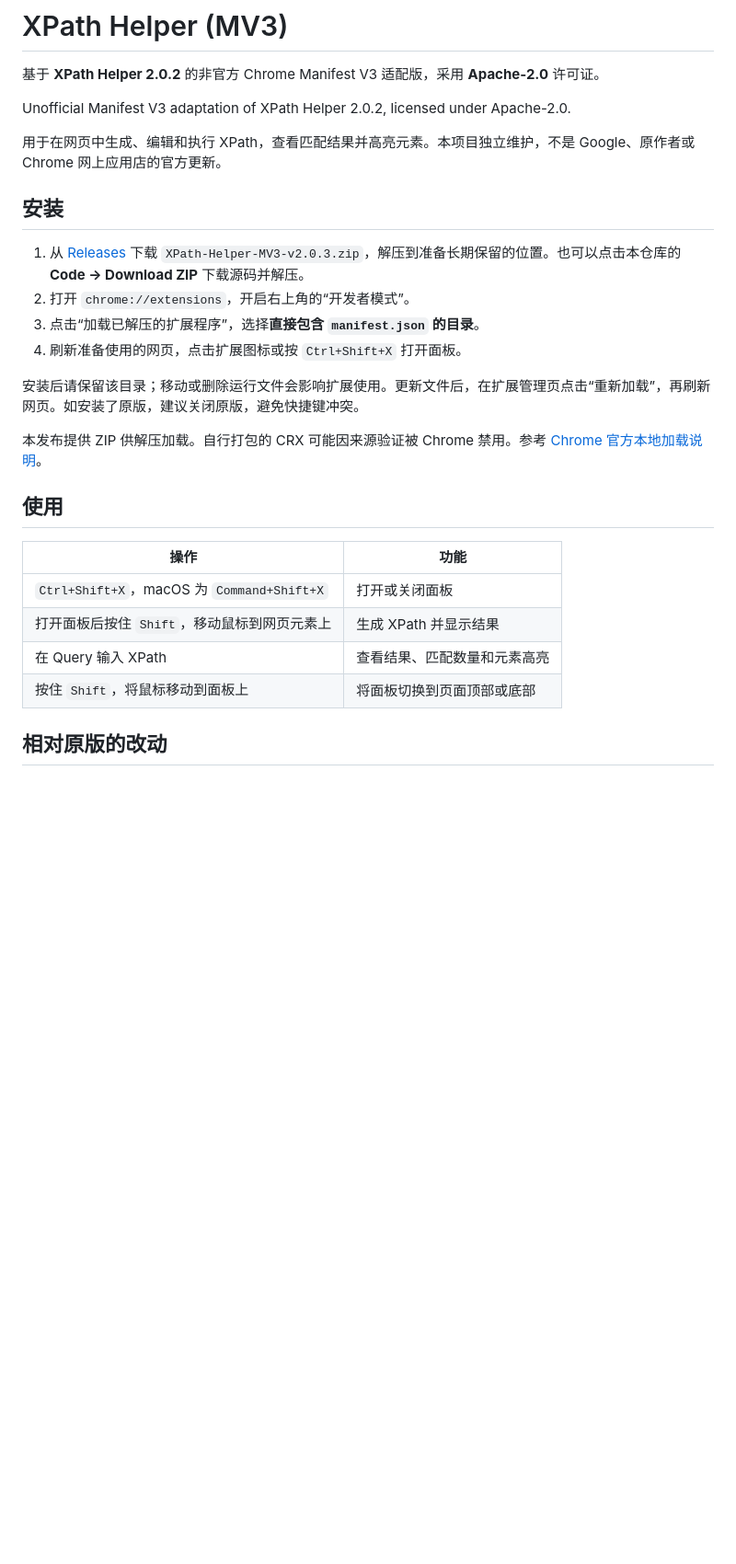
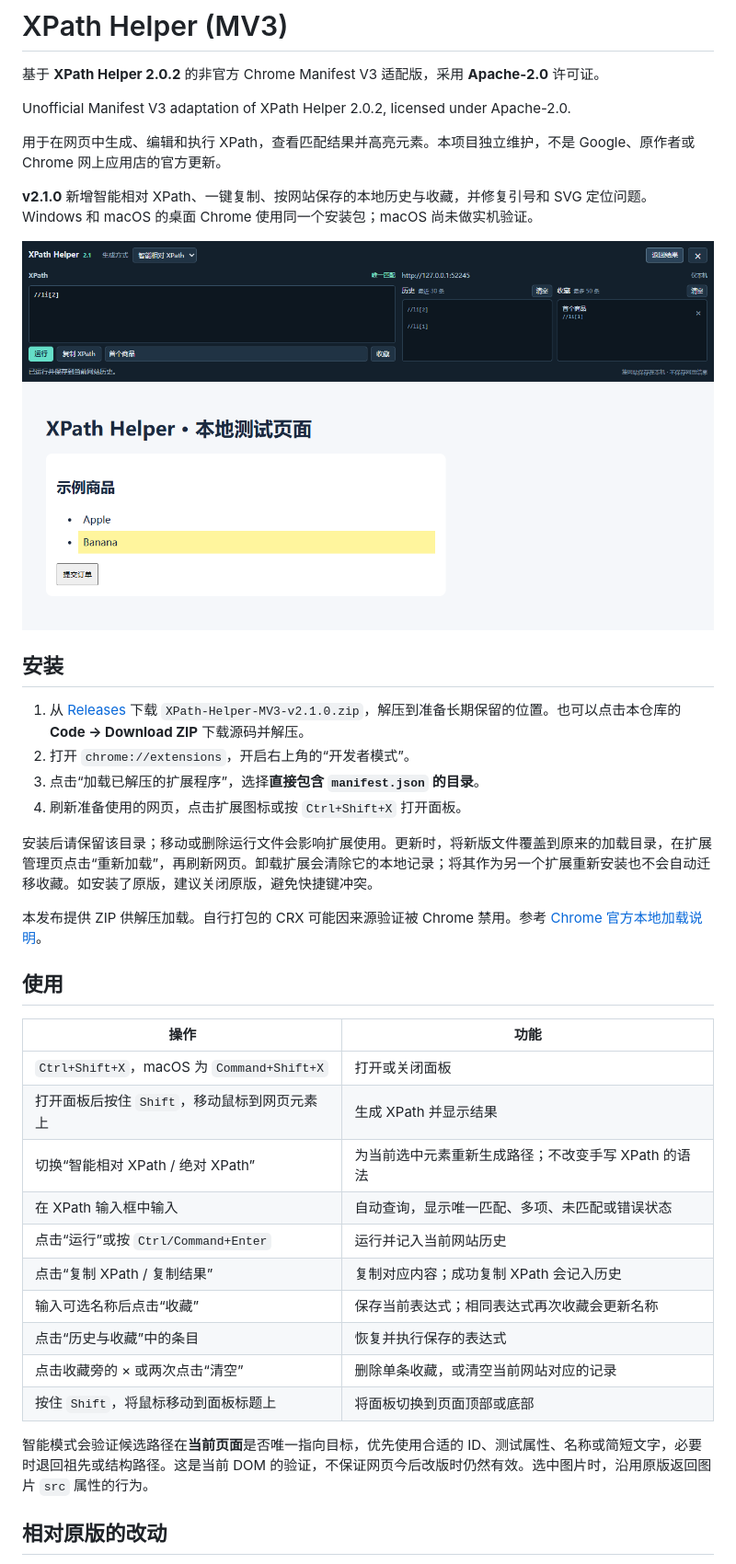
Before and after one commit to 123wss-q/xpath-helper-mv3, a Markdown page: README.md, the part around one of its changes. Shown at 92% size. GitHub-like rendering; pictures changed too: docs/preview.png (added); blank space fills up the shorter version.

Commit message:
Add smart XPath and local query history in v2.1.0

```diff
--- a/README.md
+++ b/README.md
@@ -6,14 +6,18 @@ Unofficial Manifest V3 adaptation of XPath Helper 2.0.2, licensed under Apache-2
 
 用于在网页中生成、编辑和执行 XPath，查看匹配结果并高亮元素。本项目独立维护，不是 Google、原作者或 Chrome 网上应用店的官方更新。
 
+**v2.1.0** 新增智能相对 XPath、一键复制、按网站保存的本地历史与收藏，并修复引号和 SVG 定位问题。Windows 和 macOS 的桌面 Chrome 使用同一个安装包；macOS 尚未做实机验证。
+
+![v2.1 查询面板和本地历史收藏，使用本地示例页面](docs/preview.png)
+
 ## 安装
 
-1. 从 [Releases](https://github.com/123wss-q/xpath-helper-mv3/releases) 下载 `XPath-Helper-MV3-v2.0.3.zip`，解压到准备长期保留的位置。也可以点击本仓库的 **Code → Download ZIP** 下载源码并解压。
+1. 从 [Releases](https://github.com/123wss-q/xpath-helper-mv3/releases) 下载 `XPath-Helper-MV3-v2.1.0.zip`，解压到准备长期保留的位置。也可以点击本仓库的 **Code → Download ZIP** 下载源码并解压。
 2. 打开 `chrome://extensions`，开启右上角的“开发者模式”。
 3. 点击“加载已解压的扩展程序”，选择**直接包含 `manifest.json` 的目录**。
 4. 刷新准备使用的网页，点击扩展图标或按 `Ctrl+Shift+X` 打开面板。
 
-安装后请保留该目录；移动或删除运行文件会影响扩展使用。更新文件后，在扩展管理页点击“重新加载”，再刷新网页。如安装了原版，建议关闭原版，避免快捷键冲突。
+安装后请保留该目录；移动或删除运行文件会影响扩展使用。更新时，将新版文件覆盖到原来的加载目录，在扩展管理页点击“重新加载”，再刷新网页。卸载扩展会清除它的本地记录；将其作为另一个扩展重新安装也不会自动迁移收藏。如安装了原版，建议关闭原版，避免快捷键冲突。
 
 本发布提供 ZIP 供解压加载。自行打包的 CRX 可能因来源验证被 Chrome 禁用。参考 [Chrome 官方本地加载说明](https://developer.chrome.com/docs/extensions/get-started/tutorial/hello-world#load-unpacked)。
 
@@ -23,8 +27,16 @@ Unofficial Manifest V3 adaptation of XPath Helper 2.0.2, licensed under Apache-2
 | --- | --- |
 | `Ctrl+Shift+X`，macOS 为 `Command+Shift+X` | 打开或关闭面板 |
 | 打开面板后按住 `Shift`，移动鼠标到网页元素上 | 生成 XPath 并显示结果 |
-| 在 Query 输入 XPath | 查看结果、匹配数量和元素高亮 |
-| 按住 `Shift`，将鼠标移动到面板上 | 将面板切换到页面顶部或底部 |
+| 切换“智能相对 XPath / 绝对 XPath” | 为当前选中元素重新生成路径；不改变手写 XPath 的语法 |
+| 在 XPath 输入框中输入 | 自动查询，显示唯一匹配、多项、未匹配或错误状态 |
+| 点击“运行”或按 `Ctrl/Command+Enter` | 运行并记入当前网站历史 |
+| 点击“复制 XPath / 复制结果” | 复制对应内容；成功复制 XPath 会记入历史 |
+| 输入可选名称后点击“收藏” | 保存当前表达式；相同表达式再次收藏会更新名称 |
+| 点击“历史与收藏”中的条目 | 恢复并执行保存的表达式 |
+| 点击收藏旁的 × 或两次点击“清空” | 删除单条收藏，或清空当前网站对应的记录 |
+| 按住 `Shift`，将鼠标移动到面板标题上 | 将面板切换到页面顶部或底部 |
+
+智能模式会验证候选路径在**当前页面**是否唯一指向目标，优先使用合适的 ID、测试属性、名称或简短文字，必要时退回祖先或结构路径。这是当前 DOM 的验证，不保证网页今后改版时仍然有效。选中图片时，沿用原版返回图片 `src` 属性的行为。
 
 ## 相对原版的改动
 
```
Also changed, not shown: other parts of README.md (+27 -2 lines), CHANGELOG.md (+11 -0 lines), 17 other files.
